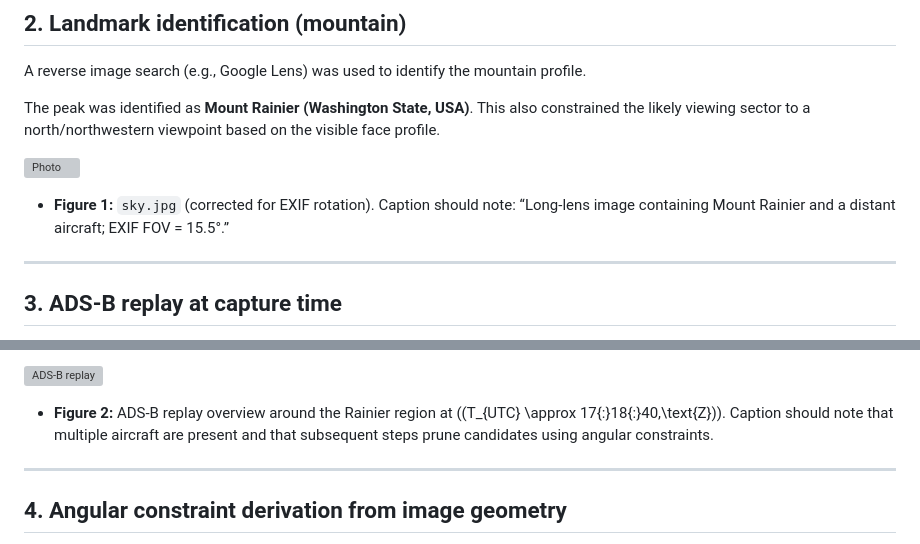
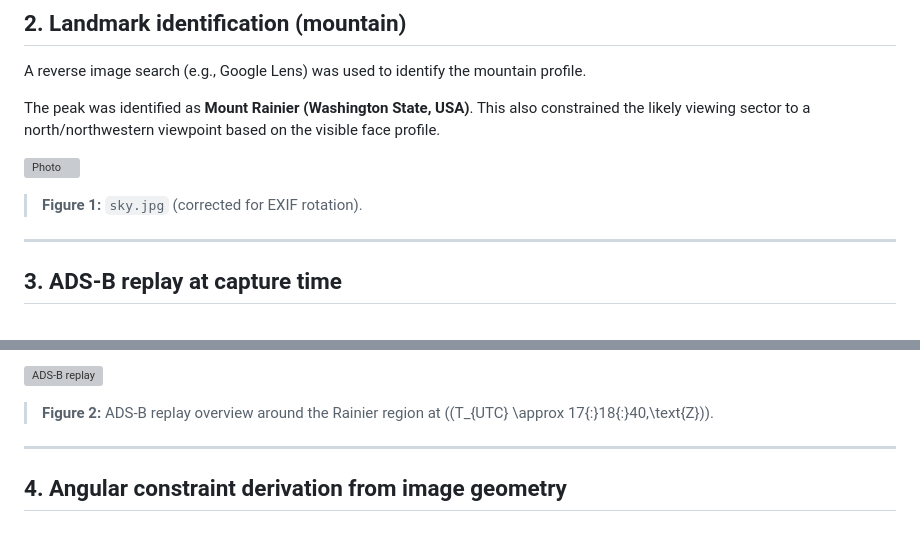
Before and after one commit to 02loveslollipop/02labs, a Markdown page: blog/eyes_on_the_sky_1_and_2.md/index.md, 2 parts joined by grey strips. Drawn GitHub-style; grey boxes are pictures that could not be loaded.

Commit message:
feat(blog): simplify figure captions in OSINT writeup for clarity

```diff
--- a/blog/eyes_on_the_sky_1_and_2.md/index.md
+++ b/blog/eyes_on_the_sky_1_and_2.md/index.md
@@ -94,7 +94,7 @@ The peak was identified as **Mount Rainier (Washington State, USA)**. This also
 
 ![Photo](1.jpg)
 
-* **Figure 1:** `sky.jpg` (corrected for EXIF rotation). Caption should note: “Long-lens image containing Mount Rainier and a distant aircraft; EXIF FOV = 15.5°.”
+> **Figure 1:** `sky.jpg` (corrected for EXIF rotation).
 
 ---
 
@@ -115,7 +115,7 @@ The ADS-B view at the replay time showed multiple aircraft in the region. A prel
 
 ![ADS-B replay](2.png)
 
-* **Figure 2:** ADS-B replay overview around the Rainier region at ((T_{UTC} \approx 17{:}18{:}40,\text{Z})). Caption should note that multiple aircraft are present and that subsequent steps prune candidates using angular constraints.
+> **Figure 2:** ADS-B replay overview around the Rainier region at ((T_{UTC} \approx 17{:}18{:}40,\text{Z})).
 
 ---
 
```
